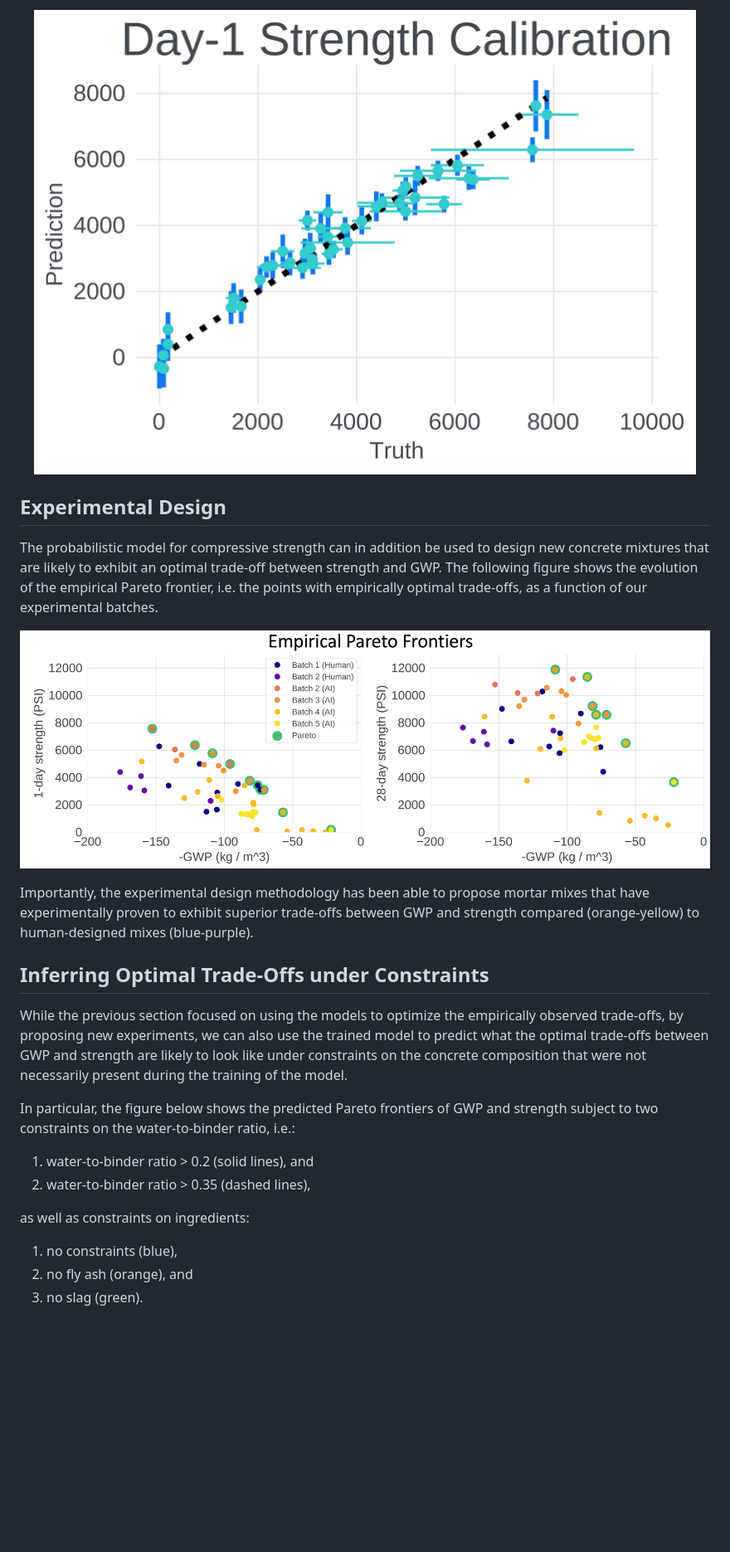
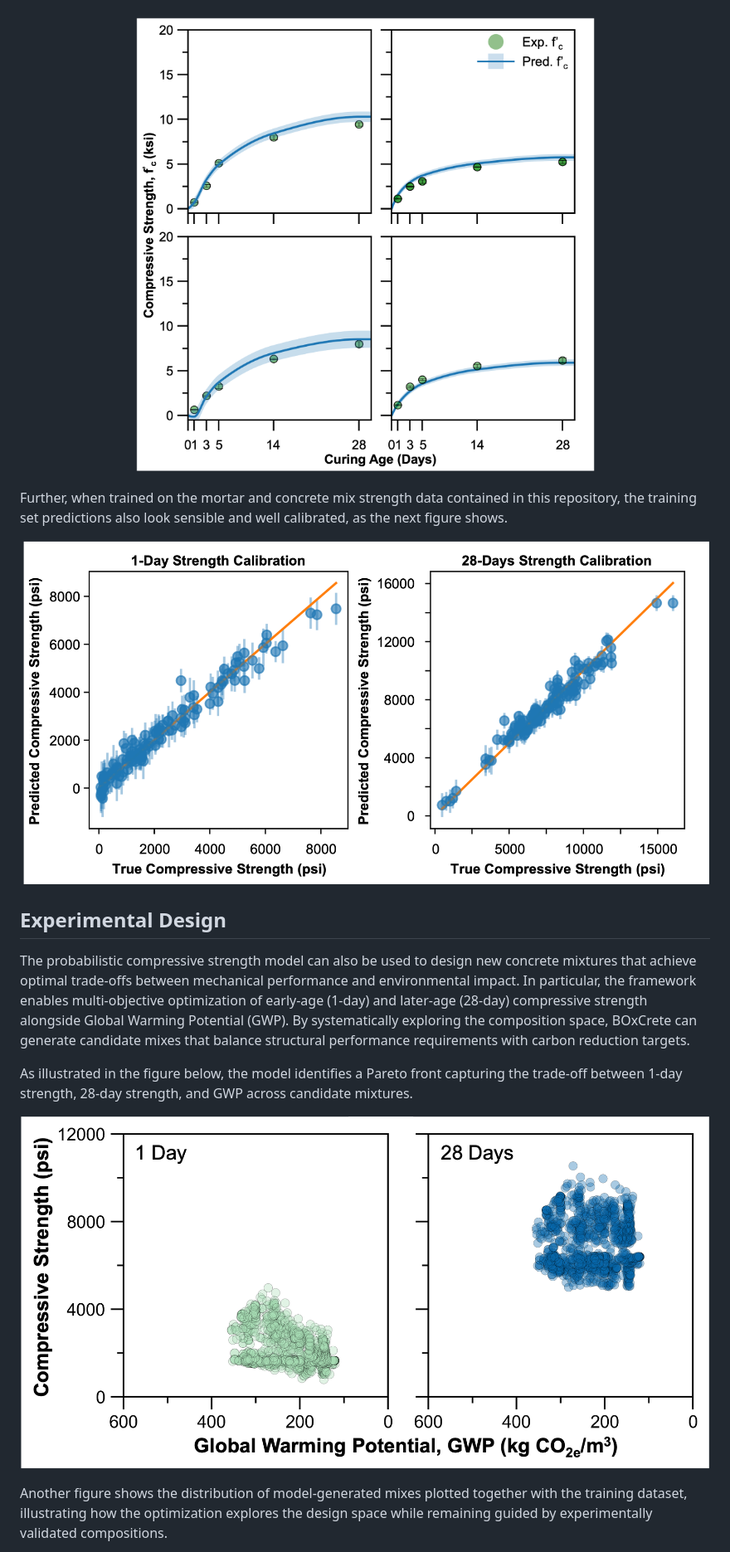
Before and after one commit to facebookresearch/SustainableConcrete, a Markdown page: README.md, the part around one of its changes. Shown at 83% size. GitHub-like rendering; pictures changed too: fig/Picture2.png (added), fig/Picture3.png (added), fig/Picture4.png (added); blank space fills up the shorter version.

Commit message:
Uploaded BOxCrete Data

```diff
--- a/README.md
+++ b/README.md
@@ -44,41 +32,23 @@ as the next figure shows.
 <p align="center">
-  <img src="fig/1_day_strength_callibration_fourth_batch.jpg">
+  <img src="fig/Picture2.png">
+</p>
+
+Further, when trained on the mortar and concrete mix strength data contained in this repository, the training set predictions also look sensible and well calibrated, as the next figure shows.
+
+<p align="center">
+  <img src="fig/Picture3.png">
 </p>
 
 ## Experimental Design
 
-The probabilistic model for compressive strength can in addition be used to design new concrete mixtures that are likely to exhibit an optimal trade-off between strength and GWP.
-The following figure shows the evolution of the empirical Pareto frontier,
-i.e. the points with empirically optimal trade-offs,
-as a function of our experimental batches.
+The probabilistic compressive strength model can also be used to design new concrete mixtures that achieve optimal trade-offs between mechanical performance and environmental impact. In particular, the framework enables multi-objective optimization of early-age (1-day) and later-age (28-day) compressive strength alongside Global Warming Potential (GWP). By systematically exploring the composition space, BOxCrete can generate candidate mixes that balance structural performance requirements with carbon reduction targets.
+
+As illustrated in the figure below, the model identifies a Pareto front capturing the trade-off between 1-day strength, 28-day strength, and GWP across candidate mixtures.
 
 <p align="center">
-  <img src="fig/empirical_pareto_frontiers.jpg">
+  <img src="fig/Picture4.png">
 </p>
 
-Importantly, the experimental design methodology has been able to propose mortar mixes
-that have experimentally proven to exhibit superior trade-offs between GWP and strength
-compared (orange-yellow) to human-designed mixes (blue-purple).
-
-## Inferring Optimal Trade-Offs under Constraints
-
-While the previous section focused on using the models to optimize the empirically observed trade-offs,
-by proposing new experiments,
-we can also use the trained model to predict what the optimal trade-offs between GWP and strength
-are likely to look like under constraints on the concrete composition
-that were not necessarily present during the training of the model.
-
-In particular, the figure below shows the predicted Pareto frontiers
-of GWP and strength subject to two constraints on the water-to-binder ratio,
-i.e.:
-
-1) water-to-binder ratio > 0.2 (solid lines), and
-2) water-to-binder ratio > 0.35 (dashed lines),
-
-as well as constraints on ingredients:
-
-1) no constraints (blue),
-2) no fly ash (orange), and
-3) no slag (green).
+Another figure shows the distribution of model-generated mixes plotted together with the training dataset, illustrating how the optimization explores the design space while remaining guided by experimentally validated compositions.
 
 <p align="center">
```
Also changed, not shown: other parts of README.md (+16 -46 lines), fig/Picture1.png (added), fig/Picture5.png (added), 1 other file.
